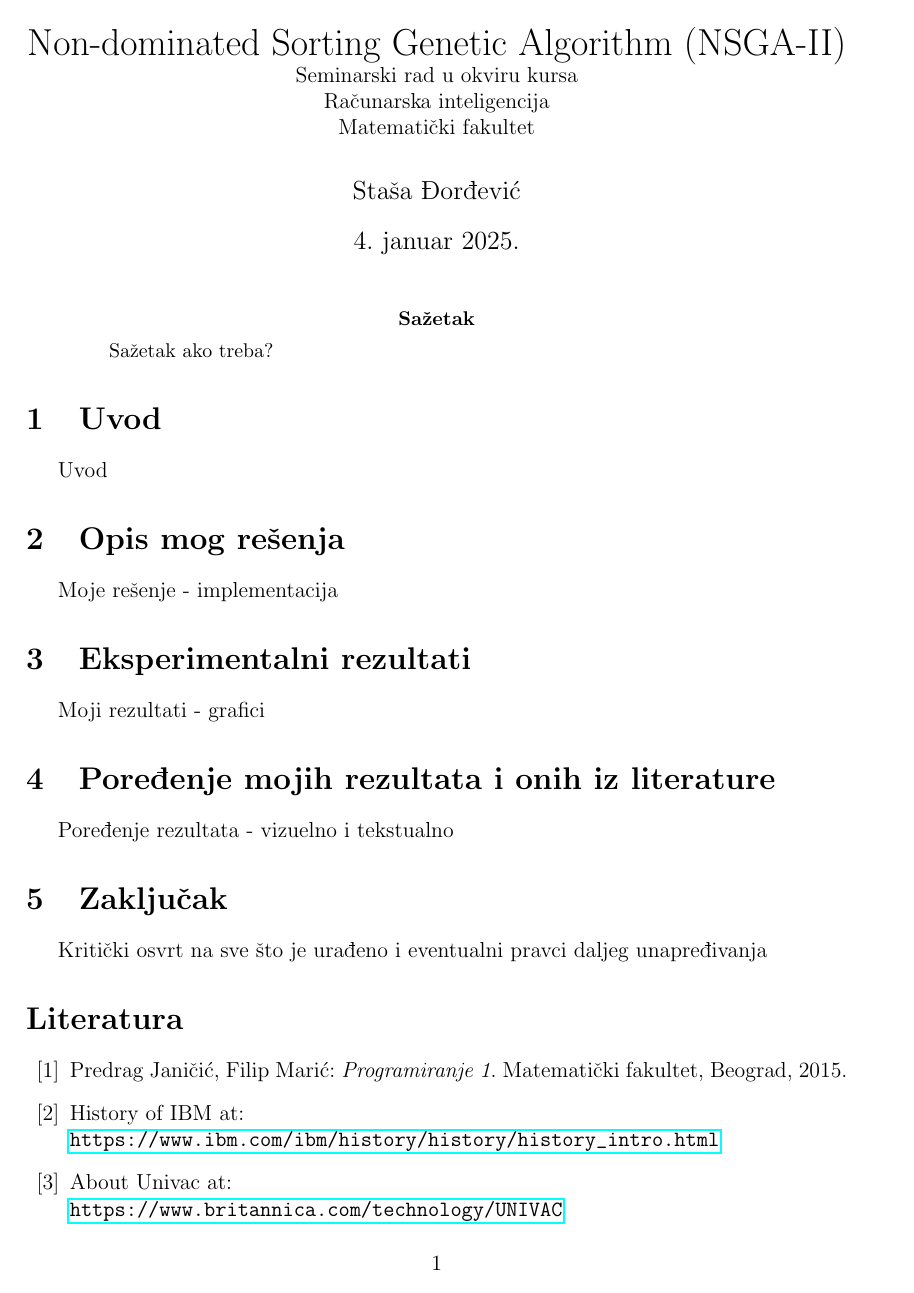
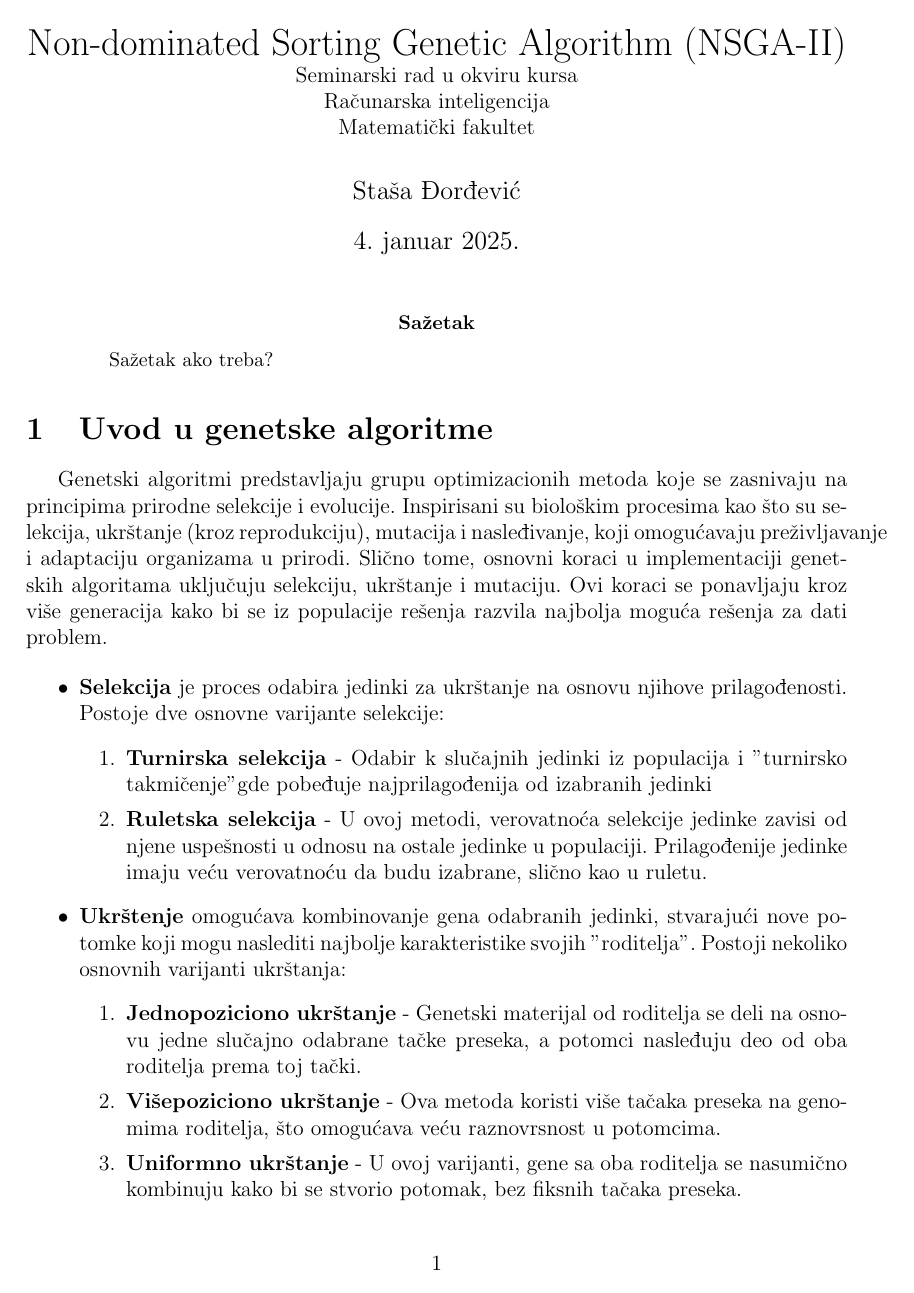
Before and after one commit to stasadjordjevic/NSGA-II, a LaTeX paper (dokumentacija.tex): page 1 of 2 before the commit and page 1 of 3 after it. Compiled offline with pdfLaTeX.

Commit message:
Add introduction section to the documentation

```diff
--- a/dokumentacija.tex
+++ b/dokumentacija.tex
@@ -21,9 +21,23 @@
 
 \maketitle
 
+%sadrzaj??
 \begin{abstract}
 Sažetak ako treba?
 \end{abstract}
 
-\section{Uvod}
-Uvod
+\section{Uvod u genetske algoritme}
+Genetski algoritmi predstavljaju grupu optimizacionih metoda koje se zasnivaju na principima prirodne selekcije i evolucije. Inspirisani su biološkim procesima kao što su selekcija, ukrštanje (kroz reprodukciju), mutacija i nasleđivanje, koji omogućavaju preživljavanje i adaptaciju organizama u prirodi. Slično tome, osnovni koraci u implementaciji genetskih algoritama uključuju selekciju, ukrštanje i mutaciju. Ovi koraci se ponavljaju kroz više generacija kako bi se iz populacije rešenja razvila najbolja moguća rešenja za dati problem.
+
+\begin{itemize}
+    \item \textbf{Selekcija} je proces odabira jedinki za ukrštanje na osnovu njihove prilagođenosti. Postoje dve osnovne varijante selekcije:
+    \begin{enumerate}
+        \item \textbf{Turnirska selekcija} - Odabir k slučajnih jedinki iz populacija i "turnirsko takmičenje" gde pobeđuje najprilagođenija od izabranih jedinki
+        \item \textbf{Ruletska selekcija} - U ovoj metodi, verovatnoća selekcije jedinke zavisi od njene uspešnosti u odnosu na ostale jedinke u populaciji. Prilagođenije jedinke imaju veću verovatnoću da budu izabrane, slično kao u ruletu.
+    \end{enumerate}
+    \item \textbf{Ukrštenje} omogućava kombinovanje gena odabranih jedinki, stvarajući nove potomke koji mogu naslediti najbolje karakteristike svojih "roditelja". Postoji nekoliko osnovnih varijanti ukrštanja:
+    \begin{enumerate}
+        \item \textbf{Jednopoziciono ukrštanje} - Genetski materijal od roditelja se deli na osnovu jedne slučajno odabrane tačke preseka, a potomci nasleđuju deo od oba roditelja prema toj tački.
+        \item \textbf{Višepoziciono ukrštanje} - Ova metoda koristi više tačaka preseka na genomima roditelja, što omogućava veću raznovrsnost u potomcima.
+        \item \textbf{Uniformno ukrštanje} - U ovoj varijanti, gene sa oba roditelja se nasumično kombinuju kako bi se stvorio potomak, bez fiksnih tačaka preseka.
+    \end{enumerate}
@@ -44,7 +92,3 @@ Kritički osvrt na sve što je urađeno i eventualni pravci daljeg unapređivanj
 \renewcommand{\refname}{Literatura}
 \begin{thebibliography}{10}
 \bibliographystyle{unsrt}
-\bibitem{p1} Predrag Janičić, Filip Marić: \emph{Programiranje 1}. Matematički fakultet, Beograd, 2015.
-\bibitem{istorija} History of IBM at:\\ \url{https://www.ibm.com/ibm/history/history/history_intro.html}
-\bibitem{univac} About Univac at:\\ \url{https://www.britannica.com/technology/UNIVAC}
-\bibitem{lit1} What happend to IBM?\\ \url{https://www.thecoldwire.com/what-happened-to-ibm}
```
Also changed, not shown: dokumentacija.pdf (added), dokumentacija.tex (39 more changed lines).
